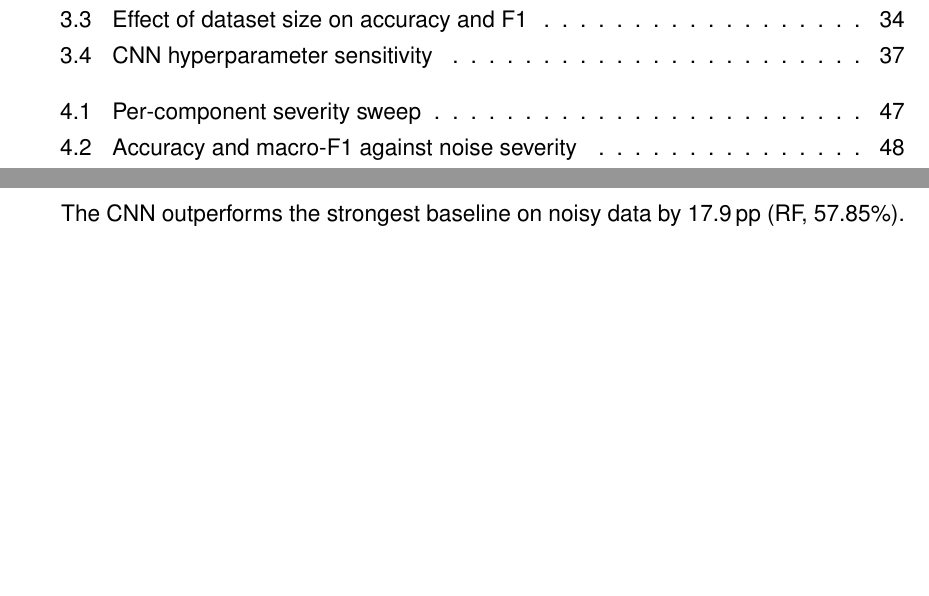
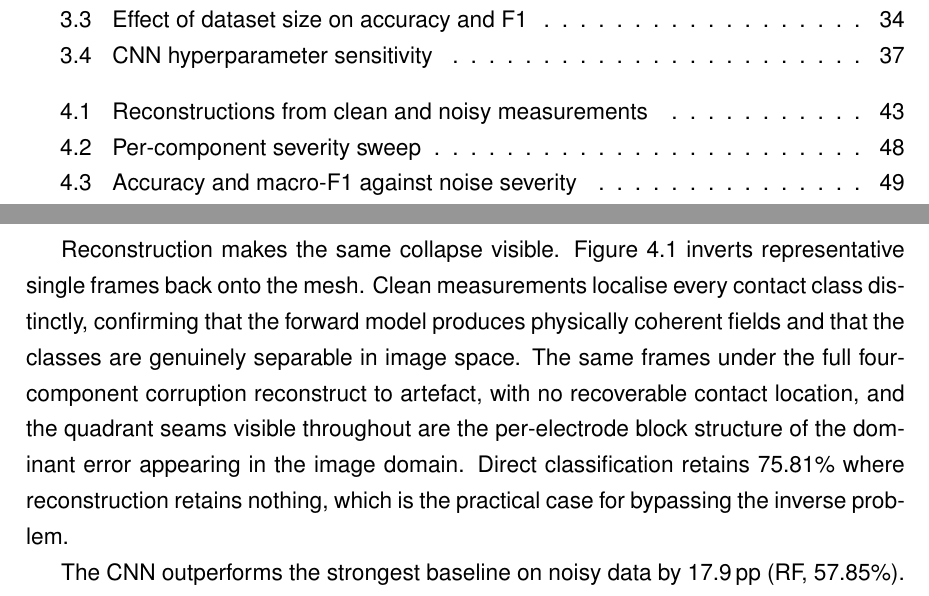
Before and after one commit to ronniepiku/eit-sim2real, a LaTeX thesis (dissertation/main.tex, which reads dissertation/chapters/results.tex): two parts of pages 9 and 43 of 87 before the commit and two parts of pages 9 and 43 of 89 after it, joined at a grey line, cut so that both start at the same text, the shorter picture padded with empty space. Compiled offline with pdfLaTeX.

Commit message:
Add figure to results

```diff
--- a/dissertation/chapters/results.tex
+++ b/dissertation/chapters/results.tex
@@ -30,3 +30,5 @@ SVM  & 83.38 $\pm$ 0.43 & 20.00 $\pm$ 0.00 & 50.90 $\pm$ 0.72 & 51.66 $\pm$ 0.41
 Three findings follow. First, every model achieves strong clean-domain accuracy (83--99\%), confirming that the forward model produces class representations separable by both classical and deep approaches, so the task itself is not the limiting factor. Second, \emph{every} model collapses to approximately chance under Clean$\to$Noisy. The collapse is architecture-independent and feature-representation-independent (Appendix~\ref{app:feature-reduction}), identifying the gap as \emph{distributional} rather than a deficit of model capacity: no classifier can compensate at inference for a shift it never encountered during training. This is considerably more extreme than the degradations of up to 40\% reported for image classifiers by \textcite{hendrycks2019}.
 
 Third, noise-aware training recovers a large fraction of the loss. The CNN reaches 75.81\% under Noisy$\to$Noisy, an improvement of 55.8 percentage points (pp) over the same architecture trained on clean data.
+
+Reconstruction makes the same collapse visible. Figure~\ref{fig:reconstructions} inverts representative single frames back onto the mesh. Clean measurements localise every contact class distinctly, confirming that the forward model produces physically coherent fields and that the classes are genuinely separable in image space. The same frames under the full four-component corruption reconstruct to artefact, with no recoverable contact location, and the quadrant seams visible throughout are the per-electrode block structure of the dominant error appearing in the image domain. Direct classification retains 75.81\% where reconstruction retains nothing, which is the practical case for bypassing the inverse problem.
@@ -33,3 +50,9 @@ Third, noise-aware training recovers a large fraction of the loss. The CNN reach
+\caption[Under four-component corruption]{The same frames under the full four-component corruption.}
+\label{fig:recon-noisy}
+\end{subfigure}
+\caption[Reconstructions from clean and noisy measurements]{Difference reconstructions of randomly drawn single frames from each class, solved with a one-step linearised Gauss--Newton method under a Laplace smoothness prior (hyperparameter 0.003). Clean frames localise each contact class; the same frames under the four-component noise model yield no recoverable contact location, and the quadrant seams expose the per-electrode block structure of the corruption. The dissertation classifies the boundary voltages directly and never solves this inverse problem; the reconstructions are shown to characterise the measurement corruption, not as a proposed method.}
+\label{fig:reconstructions}
+\end{figure}
 
 The CNN outperforms the strongest baseline on noisy data by 17.9\,pp (RF, 57.85\%). The natural explanation is that convolutional kernels exploit the block-structured, per-electrode form of the dominant corruption (Section~\ref{sec:res-ablation}), and this is directly testable. Applying a fixed permutation to the 208 measurement indices, identically to training and test data and \emph{after} noise injection, preserves information content exactly while destroying adjacency. The CNN then loses 30.2\,pp, whereas the three exchangeable baselines are unaffected, the \gls{svm} to the decimal place (Table~\ref{tab:permutation}). The permuted CNN falls below both \gls{rf} and \gls{mlp}, so without block structure the convolutional prior is not merely uninformative but actively harmful.
 
```
Also changed, not shown: dissertation/chapters/results.tex (15 more changed lines).
